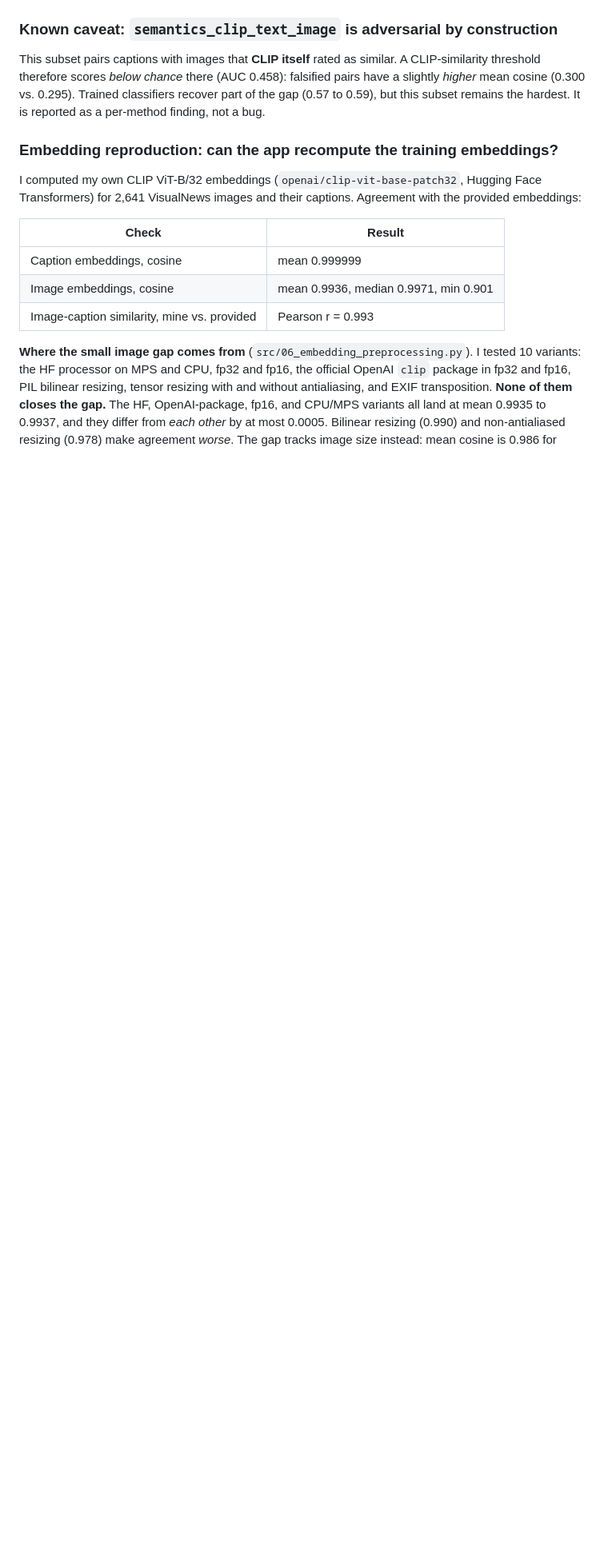
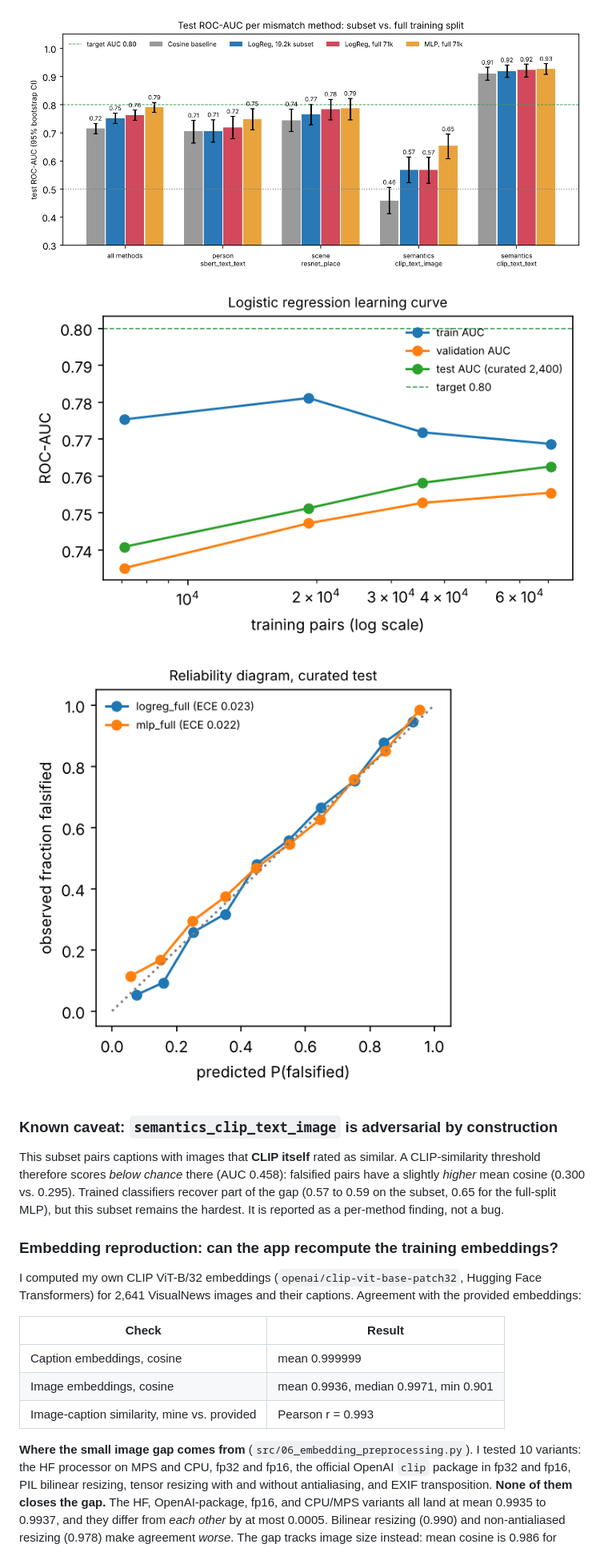
Before and after one commit to mohamedm-data/OOC-Misinformation-Detection, a Markdown page: README.md, the part around one of its changes. Shown at 80% size. GitHub-like rendering; pictures changed too: outputs/figures/fig_auc_full_vs_subset.png (added), outputs/figures/fig_calibration.png (added), outputs/figures/fig_learning_curve.png (added); blank space fills up the shorter version.

```diff
--- a/README.md
+++ b/README.md
@@ -59,5 +78,9 @@ The CIs for accuracy and F1 are in `outputs/metrics/results.json`.
+![Subset vs. full split](outputs/figures/fig_auc_full_vs_subset.png)
+![Learning curve](outputs/figures/fig_learning_curve.png)
+![Calibration](outputs/figures/fig_calibration.png)
+
 ### Known caveat: `semantics_clip_text_image` is adversarial by construction
-This subset pairs captions with images that **CLIP itself** rated as similar. A CLIP-similarity threshold therefore scores *below chance* there (AUC 0.458): falsified pairs have a slightly *higher* mean cosine (0.300 vs. 0.295). Trained classifiers recover part of the gap (0.57 to 0.59), but this subset remains the hardest. It is reported as a per-method finding, not a bug.
+This subset pairs captions with images that **CLIP itself** rated as similar. A CLIP-similarity threshold therefore scores *below chance* there (AUC 0.458): falsified pairs have a slightly *higher* mean cosine (0.300 vs. 0.295). Trained classifiers recover part of the gap (0.57 to 0.59 on the subset, 0.65 for the full-split MLP), but this subset remains the hardest. It is reported as a per-method finding, not a bug.
 
 ### Embedding reproduction: can the app recompute the training embeddings?
 I computed my own CLIP ViT-B/32 embeddings (`openai/clip-vit-base-patch32`, Hugging Face Transformers) for 2,641 VisualNews images and their captions. Agreement with the provided embeddings:
```
Also changed, not shown: other parts of README.md (+26 -5 lines), docs/BLOCKERS.md (+1 -0 lines), docs/RUNLOG.md (+2 -0 lines), 5 other files.
